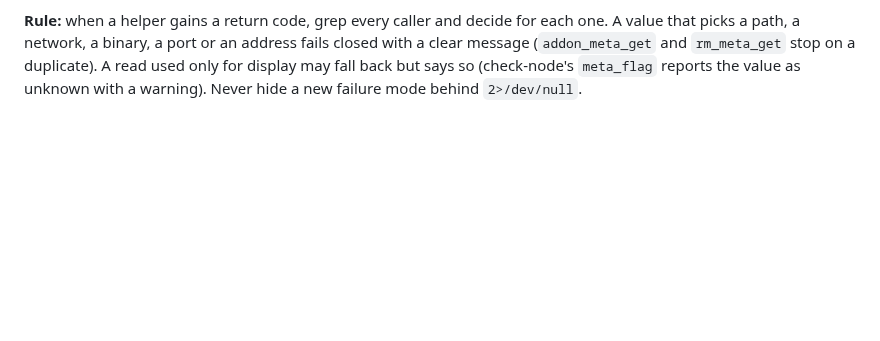
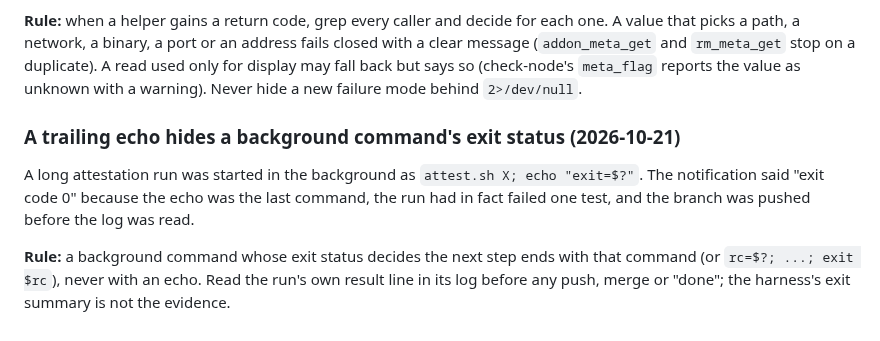
Before and after one commit to Telcoin-Association/tn-node-deployment, a Markdown page: tasks/lessons.md, the part around the change. Drawn GitHub-style; blank space fills up the shorter version.

Commit message:
tasks: record the lesson on background commands that hide their exit status

```diff
--- a/tasks/lessons.md
+++ b/tasks/lessons.md
@@ -313,3 +313,13 @@ that picks a path, a network, a binary, a port or an address fails closed with a
 (`addon_meta_get` and `rm_meta_get` stop on a duplicate). A read used only for display may fall
 back but says so (check-node's `meta_flag` reports the value as unknown with a warning). Never
 hide a new failure mode behind `2>/dev/null`.
+
+### A trailing echo hides a background command's exit status (2026-10-21)
+
+A long attestation run was started in the background as `attest.sh X; echo "exit=$?"`. The
+notification said "exit code 0" because the echo was the last command, the run had in fact
+failed one test, and the branch was pushed before the log was read.
+
+**Rule:** a background command whose exit status decides the next step ends with that command
+(or `rc=$?; ...; exit $rc`), never with an echo. Read the run's own result line in its log
+before any push, merge or "done"; the harness's exit summary is not the evidence.
```
